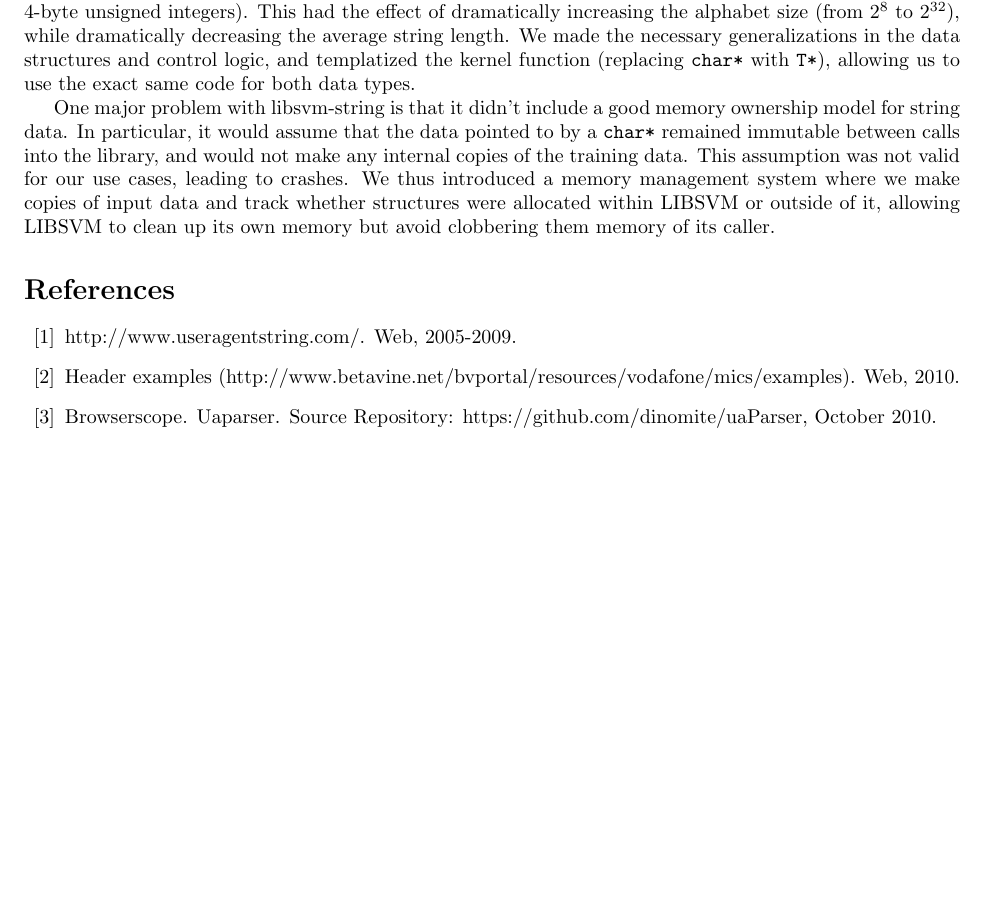
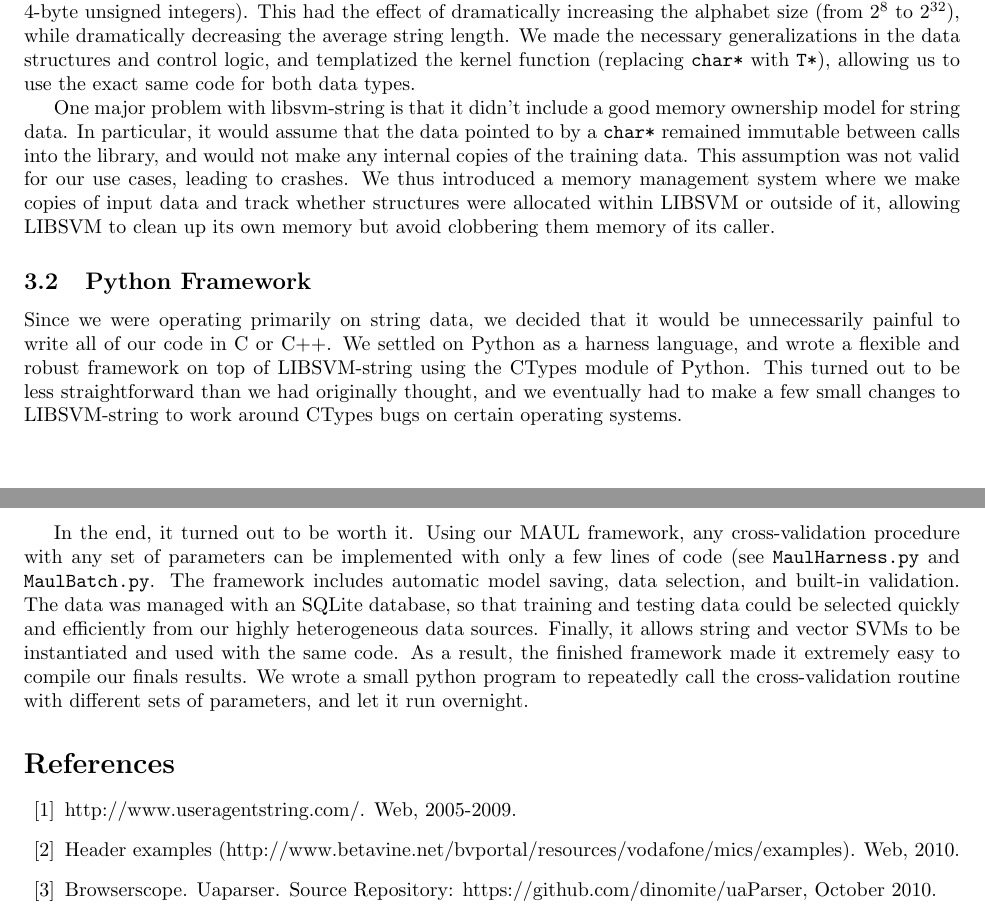
Before and after one commit to bholley/maul, a LaTeX paper (report/report.tex): part of page 3 of 4 before the commit and two parts of pages 3 and 4 of 4 after it, the two joined at a grey line, cut so that both start at the same text, the shorter picture padded with empty space. Compiled offline with pdfLaTeX.

Commit message:
more report work

```diff
--- a/report/report.tex
+++ b/report/report.tex
@@ -85,6 +85,11 @@ This doubled the performance of our SVM, but training with a small fraction of o
 
 One major problem with libsvm-string is that it didn't include a good memory ownership model for string data. In particular, it would assume that the data pointed to by a \texttt{char*} remained immutable between calls into the library, and would not make any internal copies of the training data. This assumption was not valid for our use cases, leading to crashes. We thus introduced a memory management system where we make copies of input data and track whether structures were allocated within LIBSVM or outside of it, allowing LIBSVM to clean up its own memory but avoid clobbering them memory of its caller.
 
+\subsection{Python Framework}
+
+Since we were operating primarily on string data, we decided that it would be unnecessarily painful to write all of our code in C or C++. We settled on Python as a harness language, and wrote a flexible and robust framework on top of LIBSVM-string using the CTypes module of Python. This turned out to be less straightforward than we had originally thought, and we eventually had to make a few small changes to LIBSVM-string to work around CTypes bugs on certain operating systems.
+
+In the end, it turned out to be worth it. Using our MAUL framework, any cross-validation procedure with any set of parameters can be implemented with only a few lines of code (see \texttt{MaulHarness.py} and \texttt{MaulBatch.py}. The framework includes automatic model saving, data selection, and built-in validation. The data was managed with an SQLite database, so that training and testing data could be selected quickly and efficiently from our highly heterogeneous data sources. Finally, it allows string and vector SVMs to be instantiated and used with the same code. As a result, the finished framework made it extremely easy to compile our finals results. We wrote a small python program to repeatedly call the cross-validation routine with different sets of parameters, and let it run overnight.
 
 
 % - additions to subsequence kernel
```
